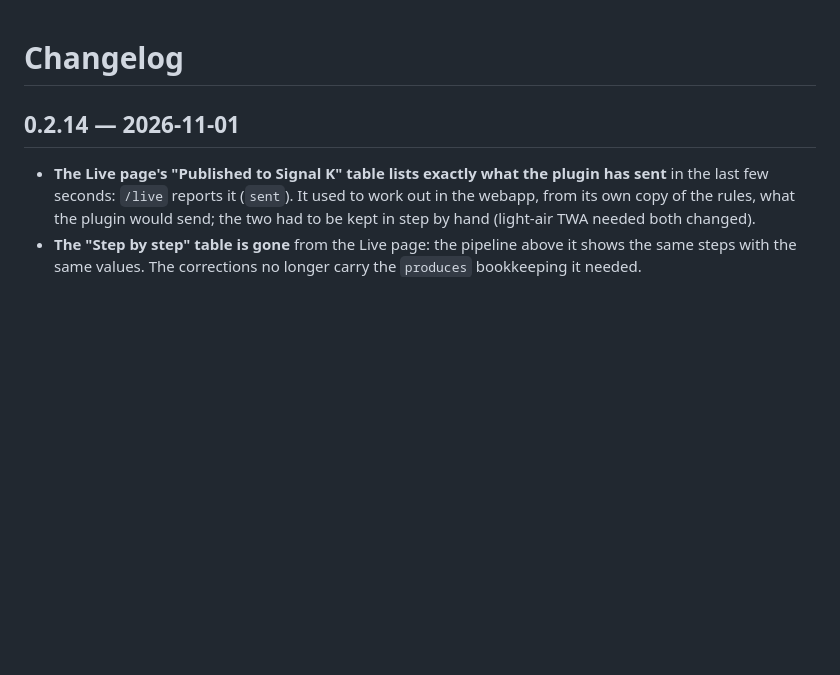
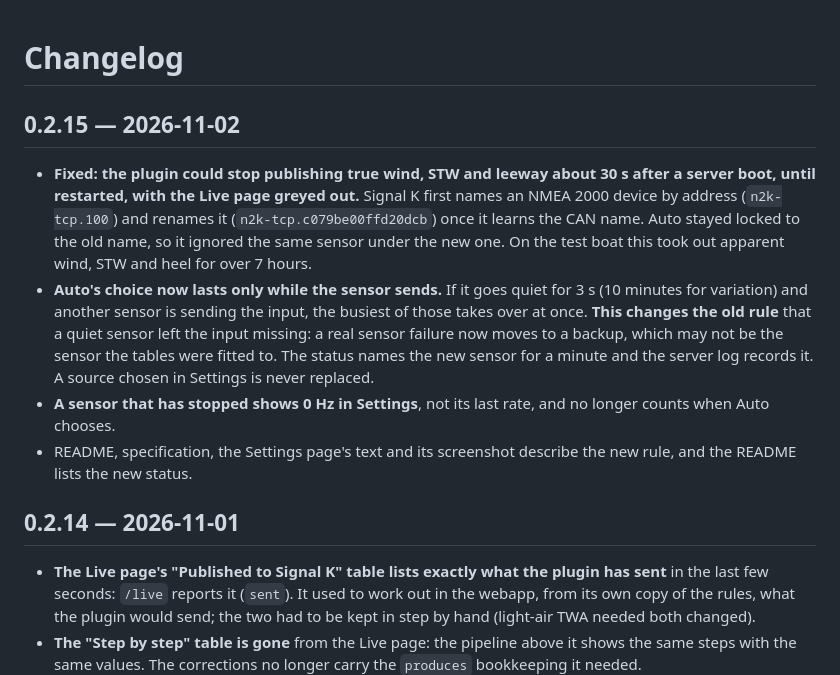
Before and after one commit to ghotihook/signalk-performance-processor, a Markdown page: CHANGELOG.md, the part around the change. Drawn GitHub-style; blank space fills up the shorter version.

```diff
--- a/CHANGELOG.md
+++ b/CHANGELOG.md
@@ -1,4 +1,11 @@
 # Changelog
+
+## 0.2.15 — 2026-11-02
+
+- **Fixed: the plugin could stop publishing true wind, STW and leeway about 30 s after a server boot, until restarted, with the Live page greyed out.** Signal K first names an NMEA 2000 device by address (`n2k-tcp.100`) and renames it (`n2k-tcp.c079be00ffd20dcb`) once it learns the CAN name. Auto stayed locked to the old name, so it ignored the same sensor under the new one. On the test boat this took out apparent wind, STW and heel for over 7 hours.
+- **Auto's choice now lasts only while the sensor sends.** If it goes quiet for 3 s (10 minutes for variation) and another sensor is sending the input, the busiest of those takes over at once. **This changes the old rule** that a quiet sensor left the input missing: a real sensor failure now moves to a backup, which may not be the sensor the tables were fitted to. The status names the new sensor for a minute and the server log records it. A source chosen in Settings is never replaced.
+- **A sensor that has stopped shows 0 Hz in Settings**, not its last rate, and no longer counts when Auto chooses.
+- README, specification, the Settings page's text and its screenshot describe the new rule, and the README lists the new status.
 
 ## 0.2.14 — 2026-11-01
 
```
Also changed, not shown: README.md (+6 -3 lines), SPECIFICATION.md (added, +504 -0 lines), docs/screenshots/settings.png, 5 other files.
